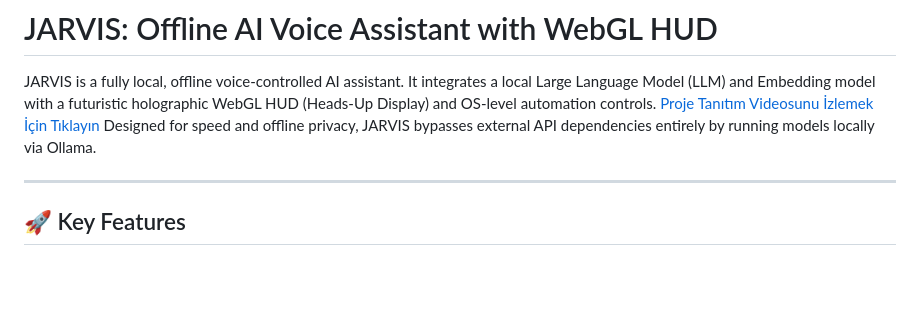
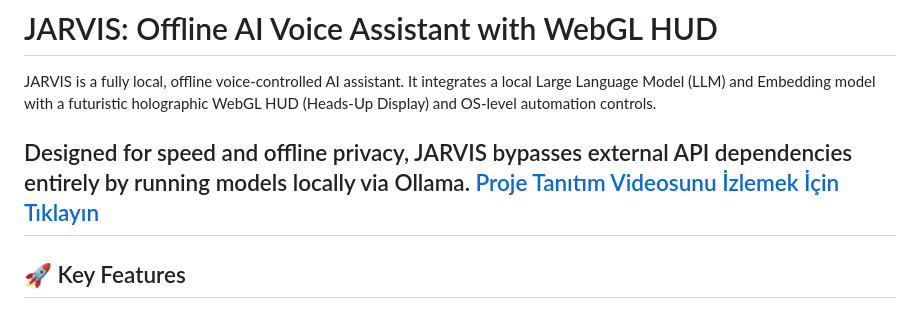
Before and after one commit to mehmetsakalibuyuk3-dev/jarvis-voice-assistant, a Markdown page: README.md, the part around the change. GitHub-like rendering; blank space fills up the shorter version.

```diff
--- a/README.md
+++ b/README.md
@@ -1,9 +1,9 @@
 # JARVIS: Offline AI Voice Assistant with WebGL HUD
 
 JARVIS is a fully local, offline voice-controlled AI assistant. It integrates a local Large Language Model (LLM) and Embedding model with a futuristic holographic WebGL HUD (Heads-Up Display) and OS-level automation controls.
+
+Designed for speed and offline privacy, JARVIS bypasses external API dependencies entirely by running models locally via Ollama.
 [Proje Tanıtım Videosunu İzlemek İçin Tıklayın](https://youtu.be/mUKLuC3RcMs)
-Designed for speed and offline privacy, JARVIS bypasses external API dependencies entirely by running models locally via Ollama.
-
 ---
 
 ## 🚀 Key Features
```
